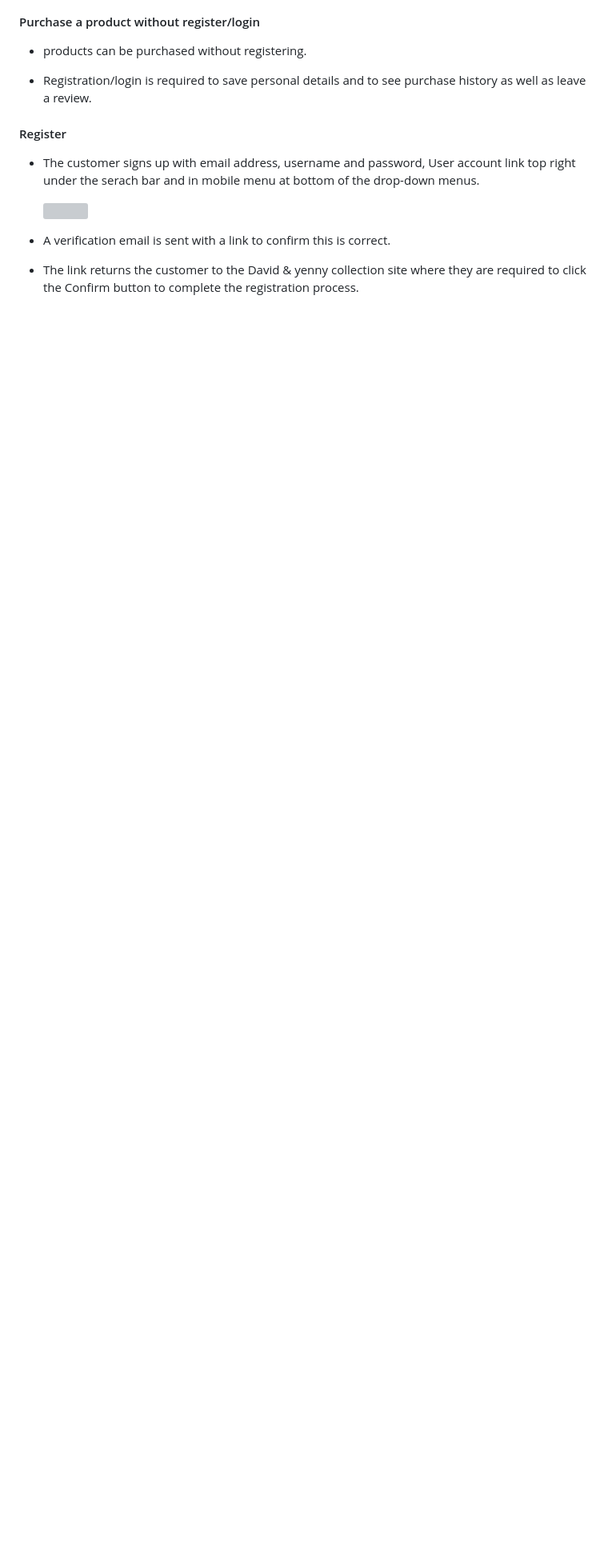
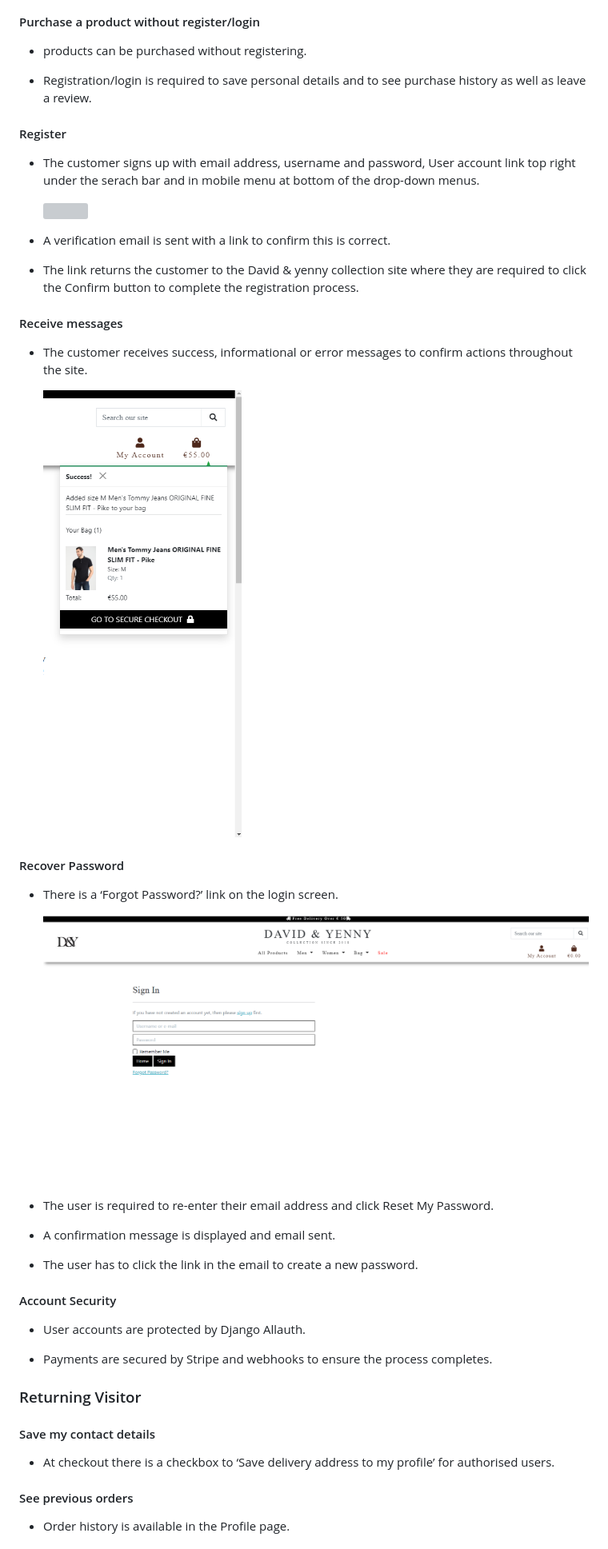
Before and after one commit to jas-sin82/d-y-collection-milestone-4, a Markdown page: TESTING.md, the part around the change printed below. Shown: that part at 80% size. GitHub-like rendering; pictures changed too: readme-doc/user-testing-11.png (added), readme-doc/user-testing-12.png (added); blank space fills up the shorter version; grey boxes are pictures that could not be loaded.

Commit message:
add testing part 7 user stories testing

```diff
--- a/TESTING.md
+++ b/TESTING.md
@@ -127,3 +127,38 @@
  * A verification email is sent with a link to confirm this is correct.
 
  *  The link returns the customer to the David & yenny collection site where they are required to click the Confirm button to complete the registration process.
+
+#### Receive messages
+
+ * The customer receives success, informational or error messages to confirm actions throughout the site.
+
+     <img src="readme-doc/user-testing-12.png">
+
+#### Recover Password
+
+ * There is a ‘Forgot Password?’ link on the login screen.
+
+   <img src="readme-doc/user-testing-11.png">
+
+ * The user is required to re-enter their email address and click Reset My Password.
+
+ * A confirmation message is displayed and email sent.
+
+ * The user has to click the link in the email to create a new password.
+
+#### Account Security
+
+  * User accounts are protected by Django Allauth.
+
+  * Payments are secured by Stripe and webhooks to ensure the process completes.
+
+### Returning Visitor
+
+ #### Save my contact details
+
+ * At checkout there is a checkbox to ‘Save delivery address to my profile’ for authorised users.
+
+#### See previous orders
+
+ * Order history is available in the Profile page.
+
```
Also changed, not shown: other parts of TESTING.md (+12 -3 lines).
